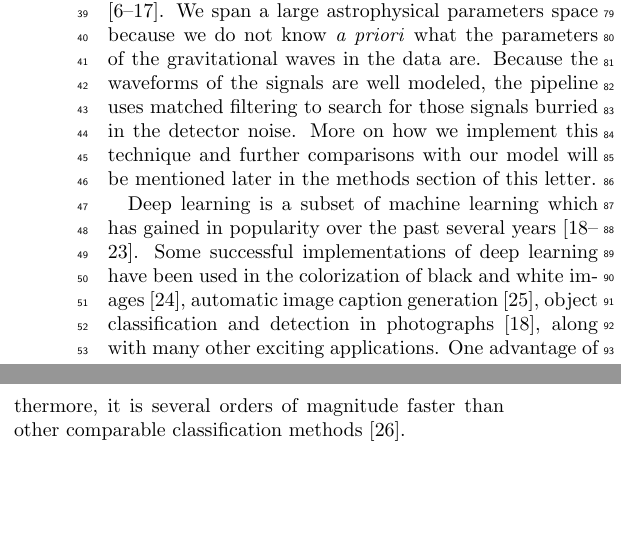
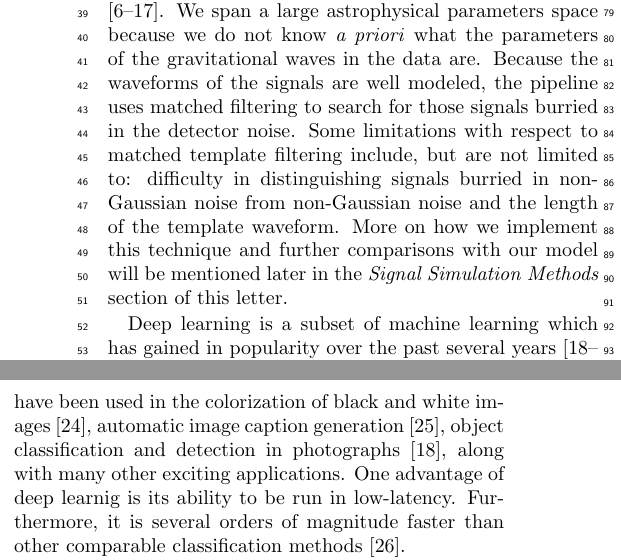
Before and after one commit to hagabbar/matching_cnn_paper, a LaTeX paper (match_cnn_paper.tex): two parts of the columns of page 1 of 5, joined at a grey line, cut so that both start at the same text, the shorter picture padded with empty space. Compiled offline with pdfLaTeX.

Commit message:
More edits to text content

```diff
--- a/match_cnn_paper.tex
+++ b/match_cnn_paper.tex
@@ -101,7 +101,7 @@ May be entered using the \verb+\pacs{#1}+ command.
 
 The algorithms used to make these detections \cite{0264-9381-33-21-215004} [\textbf{cite gstlal too??}] are computationally expensive to run. Part of the reason being that the methods used by these \textit{search pipelines} are complex, sophisticated processes run over a large parameter space using advanced signal processing techniques. Distinguishing noise from signal in this search pipeline, and others like it, is done using a technique called matched template filtering.
 
-Matched template filtering uses a \textit{bank} of template waveforms that span the astrophysical parameter space \cite{PhysRevD.44.3819, PhysRevD.49.1707, PhysRevD.53.6749, PhysRevD.60.022002, 0264-9381-23-18-002, PhysRevD.80.104014, PhysRevD.86.084017, PhysRevD.89.084041, PhysRevD.87.124003, 1307.4158, PhysRevD.89.024003, PhysRevD.93.124007}. We span a large astrophysical parameters space because we do not know \textit{a priori} what the parameters of the gravitational waves in the data are. Because the waveforms of the signals are well modeled, the pipeline uses matched filtering to search for those signals burried in the detector noise. More on how we implement this technique and further comparisons with our model will be mentioned later in the methods section of this letter.
+Matched template filtering uses a \textit{bank} of template waveforms that span the astrophysical parameter space \cite{PhysRevD.44.3819, PhysRevD.49.1707, PhysRevD.53.6749, PhysRevD.60.022002, 0264-9381-23-18-002, PhysRevD.80.104014, PhysRevD.86.084017, PhysRevD.89.084041, PhysRevD.87.124003, 1307.4158, PhysRevD.89.024003, PhysRevD.93.124007}. We span a large astrophysical parameters space because we do not know \textit{a priori} what the parameters of the gravitational waves in the data are. Because the waveforms of the signals are well modeled, the pipeline uses matched filtering to search for those signals burried in the detector noise. Some limitations with respect to matched template filtering include, but are not limited to: difficulty in distinguishing signals burried in non-Gaussian noise from non-Gaussian noise and the length of the template waveform. More on how we implement this technique and further comparisons with our model will be mentioned later in the \textit{Signal Simulation Methods} section of this letter.
 
 Deep learning is a subset of machine learning which has gained in popularity over the past several years \cite{NIPS2012_4824, 1406.2661, 1409.1556, 1412.7062, 1311.2901, 1409.4842}. Some successful implementations of deep learning have been used in the colorization of black and white images \cite{1603.08511}, automatic image caption generation \cite{1412.2306}, object classification and detection in photographs \cite{NIPS2012_4824}, along with many other exciting applications. One advantage of deep learnig is its ability to be run in low-latency. Furthermore, it is several orders of magnitude faster than other comparable classification methods \cite{726791}.
 
```
Also changed, not shown: match_cnn_paper.pdf, 2 other files.
